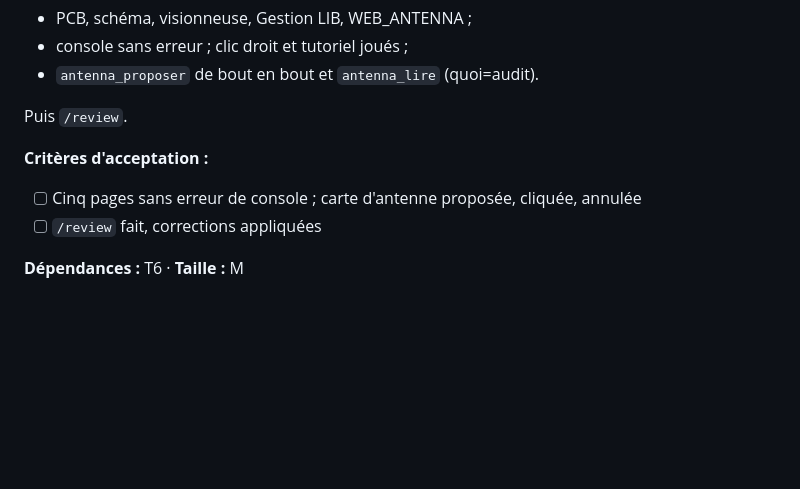
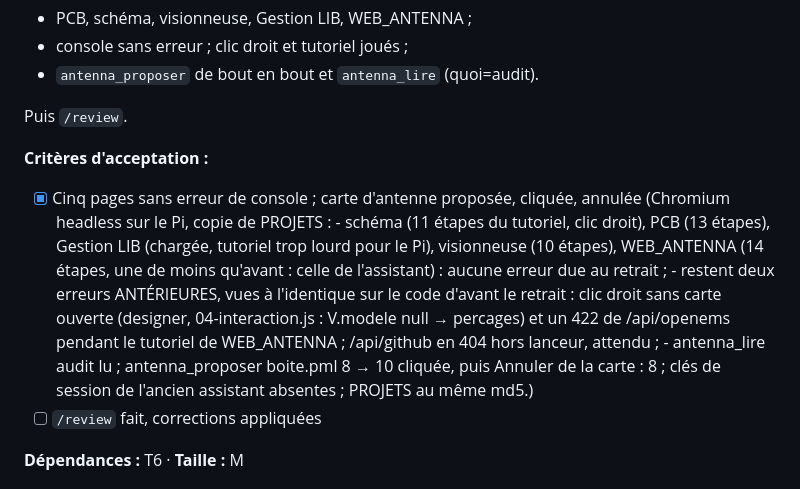
Before and after one commit to pilou33620/web_suite, a Markdown page: tasks/todo-retrait-gemini.md, the part around the change. Rendered like a GitHub page; blank space fills up the shorter version.

Commit message:
retrait-gemini : essai réel fait (tâche 7)
Co-Authored-By: Claude Opus 5.5 <noreply@anthropic.com>

```diff
--- a/tasks/todo-retrait-gemini.md
+++ b/tasks/todo-retrait-gemini.md
@@ -128,7 +128,17 @@ Plan : [plan-retrait-gemini.md](plan-retrait-gemini.md)
 Puis `/review`.
 
 **Critères d'acceptation :**
-- [ ] Cinq pages sans erreur de console ; carte d'antenne proposée, cliquée, annulée
+- [x] Cinq pages sans erreur de console ; carte d'antenne proposée, cliquée, annulée
+      (Chromium headless sur le Pi, copie de PROJETS :
+      - schéma (11 étapes du tutoriel, clic droit), PCB (13 étapes), Gestion LIB (chargée,
+        tutoriel trop lourd pour le Pi), visionneuse (10 étapes), WEB_ANTENNA (14 étapes, une de
+        moins qu'avant : celle de l'assistant) : aucune erreur due au retrait ;
+      - restent deux erreurs ANTÉRIEURES, vues à l'identique sur le code d'avant le retrait :
+        clic droit sans carte ouverte (designer, 04-interaction.js : V.modele null → percages) et
+        un 422 de /api/openems pendant le tutoriel de WEB_ANTENNA ; /api/github en 404 hors
+        lanceur, attendu ;
+      - antenna_lire audit lu ; antenna_proposer boite.pml 8 → 10 cliquée, puis Annuler de la
+        carte : 8 ; clés de session de l'ancien assistant absentes ; PROJETS au même md5.)
 - [ ] `/review` fait, corrections appliquées
 
 **Dépendances :** T6 · **Taille :** M
```
